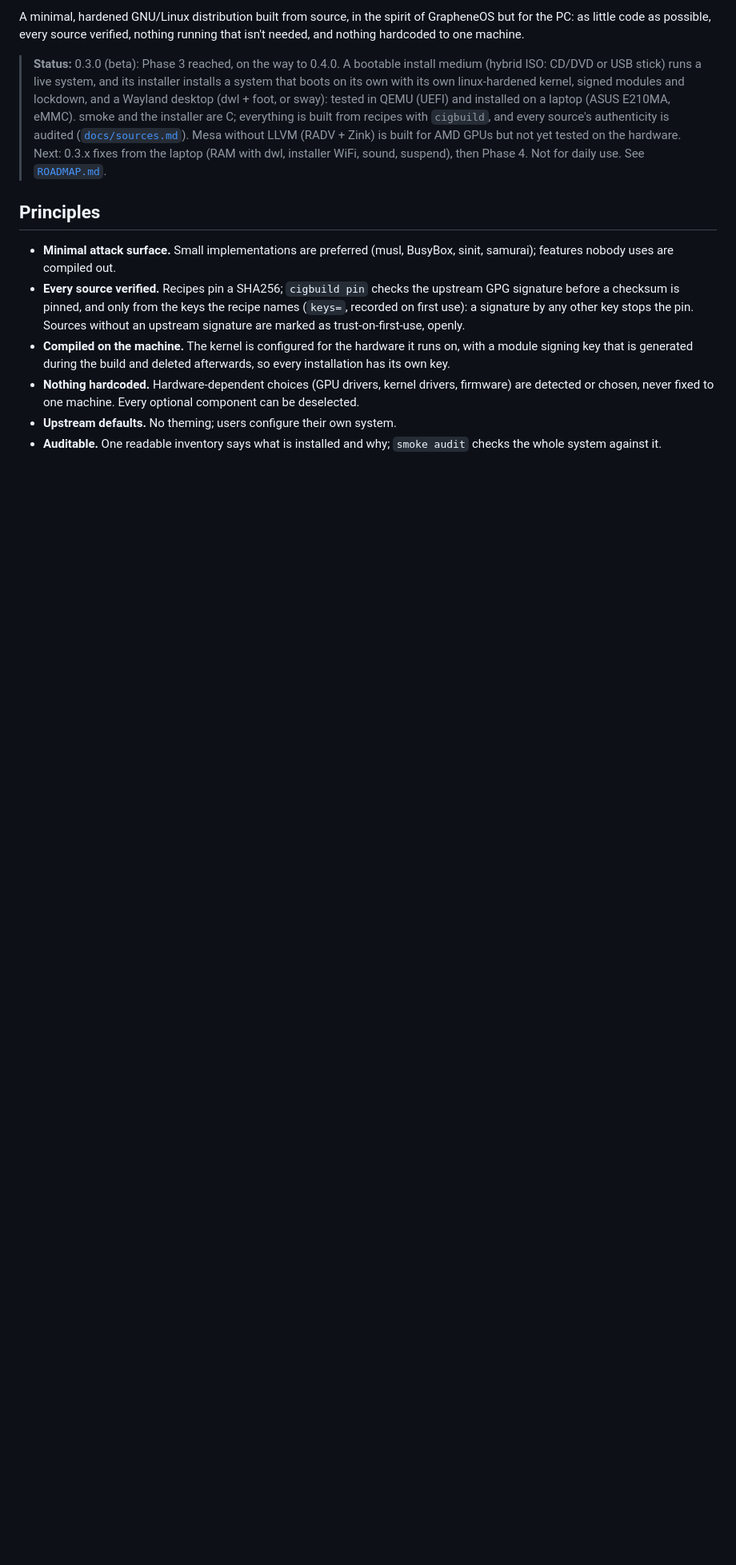
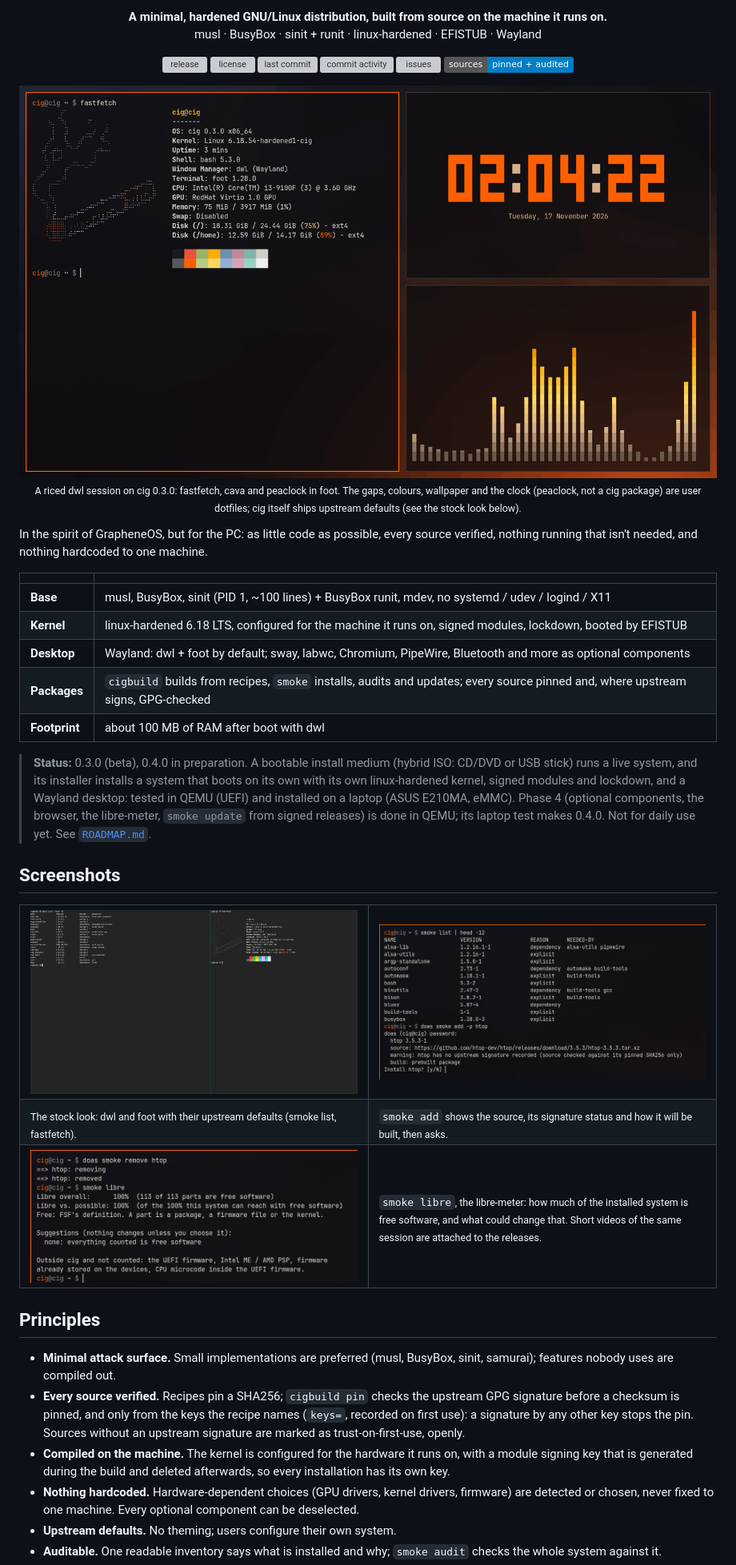
Before and after one commit to moneroism/cig, a Markdown page: README.md, the part around one of its changes. Shown at 80% size. Drawn GitHub-style; pictures changed too: docs/images/desktop.png (added), docs/images/smoke-add.png (added), docs/images/smoke-libre.png (added); badges without logos; blank space fills up the shorter version; grey boxes are pictures that could not be loaded.

Commit message:
README: a front page. Centered title and one-line summary, badges (release, license, last commit, commit activity, issues, audited sources), the 0.3.0 showcase desktop as the lead picture with an honest caption (the rice and peaclock are user dotfiles, cig ships upstream defaults), an at-a-glance table, the status brought up to Phase 4, and a screenshot table: the stock dwl + foot look, smoke add showing source and signature before installing, smoke libre. Images in docs/images, resized and cropped from the showcase (420 KB together). The roadmap summary matches ROADMAP.md again (Chromium and smoke update are Phase 4)

```diff
--- a/README.md
+++ b/README.md
@@ -2,18 +2,60 @@
 
-A minimal, hardened GNU/Linux distribution built from source, in the spirit
-of GrapheneOS but for the PC: as little code as possible, every source
-verified, nothing running that isn't needed, and nothing hardcoded to one
-machine.
+<p align="center">
+  <b>A minimal, hardened GNU/Linux distribution, built from source on the machine it runs on.</b><br>
+  musl · BusyBox · sinit + runit · linux-hardened · EFISTUB · Wayland
+</p>
 
-> **Status:** 0.3.0 (beta): Phase 3 reached, on the way to 0.4.0. A bootable install medium
-> (hybrid ISO: CD/DVD or USB stick) runs a live system, and its installer installs a system that
-> boots on its own with its own linux-hardened kernel, signed modules and lockdown, and a Wayland
-> desktop (dwl + foot, or sway): tested in QEMU (UEFI) and installed on a laptop (ASUS E210MA,
-> eMMC). smoke and the installer are C; everything is built from recipes with `cigbuild`, and
-> every source's authenticity is audited ([`docs/sources.md`](docs/sources.md)). Mesa without
-> LLVM (RADV + Zink) is built for AMD GPUs but not yet tested on the hardware. Next: 0.3.x fixes
-> from the laptop (RAM with dwl, installer WiFi, sound, suspend), then Phase 4. Not for daily
-> use. See [`ROADMAP.md`](ROADMAP.md).
+<p align="center">
+  <a href="https://github.com/moneroism/cig/releases"><img alt="release" src="https://img.shields.io/github/v/release/moneroism/cig?include_prereleases&label=release"></a>
+  <a href="LICENSE"><img alt="license" src="https://img.shields.io/github/license/moneroism/cig"></a>
+  <a href="https://github.com/moneroism/cig/commits/main"><img alt="last commit" src="https://img.shields.io/github/last-commit/moneroism/cig"></a>
+  <a href="https://github.com/moneroism/cig/graphs/commit-activity"><img alt="commit activity" src="https://img.shields.io/github/commit-activity/m/moneroism/cig"></a>
+  <a href="https://github.com/moneroism/cig/issues"><img alt="issues" src="https://img.shields.io/github/issues/moneroism/cig"></a>
+  <a href="docs/sources.md"><img alt="sources" src="https://img.shields.io/badge/sources-pinned%20%2B%20audited-informational"></a>
+</p>
+
+<p align="center">
+  <img src="docs/images/desktop.png" alt="cig 0.3.0: dwl with foot running fastfetch, a clock and cava" width="900">
+  <br><sub>A riced dwl session on cig 0.3.0: fastfetch, cava and peaclock in foot. The gaps, colours,
+  wallpaper and the clock (peaclock, not a cig package) are user dotfiles; cig itself ships upstream
+  defaults (see the stock look below).</sub>
+</p>
+
+In the spirit of GrapheneOS, but for the PC: as little code as possible, every source verified,
+nothing running that isn't needed, and nothing hardcoded to one machine.
+
+| | |
+|---|---|
+| **Base** | musl, BusyBox, sinit (PID 1, ~100 lines) + BusyBox runit, mdev, no systemd / udev / logind / X11 |
+| **Kernel** | linux-hardened 6.18 LTS, configured for the machine it runs on, signed modules, lockdown, booted by EFISTUB |
+| **Desktop** | Wayland: dwl + foot by default; sway, labwc, Chromium, PipeWire, Bluetooth and more as optional components |
+| **Packages** | `cigbuild` builds from recipes, `smoke` installs, audits and updates; every source pinned and, where upstream signs, GPG-checked |
+| **Footprint** | about 100 MB of RAM after boot with dwl |
+
+> **Status:** 0.3.0 (beta), 0.4.0 in preparation. A bootable install medium (hybrid ISO: CD/DVD or
+> USB stick) runs a live system, and its installer installs a system that boots on its own with its
+> own linux-hardened kernel, signed modules and lockdown, and a Wayland desktop: tested in QEMU (UEFI)
+> and installed on a laptop (ASUS E210MA, eMMC). Phase 4 (optional components, the browser, the
+> libre-meter, `smoke update` from signed releases) is done in QEMU; its laptop test makes 0.4.0.
+> Not for daily use yet. See [`ROADMAP.md`](ROADMAP.md).
+
+## Screenshots
+
+<table>
+  <tr>
+    <td width="50%"><img src="docs/images/stock.png" alt="the stock look: dwl and foot with upstream defaults"></td>
+    <td width="50%"><img src="docs/images/smoke-add.png" alt="smoke list and smoke add showing a package's source and signature status before installing"></td>
+  </tr>
+  <tr>
+    <td><sub>The stock look: dwl and foot with their upstream defaults (smoke list, fastfetch).</sub></td>
+    <td><sub><code>smoke add</code> shows the source, its signature status and how it will be built, then asks.</sub></td>
+  </tr>
+  <tr>
+    <td><img src="docs/images/smoke-libre.png" alt="smoke remove and smoke libre showing the libre-meter"></td>
+    <td valign="top"><sub><code>smoke libre</code>, the libre-meter: how much of the installed system is free software, and
+    what could change that. Short videos of the same session are attached to the releases.</sub></td>
+  </tr>
+</table>
 
 ## Principles
 
```
Also changed, not shown: other parts of README.md (+4 -4 lines).
